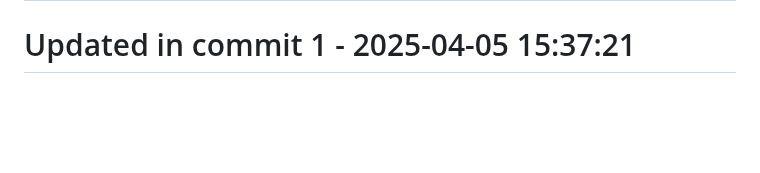
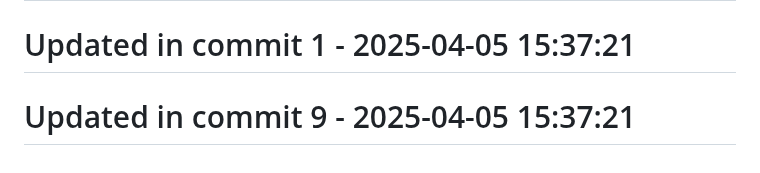
Before and after one commit to llamasearchai/llamasearch, a Markdown page: README.md, the part around the change. Rendered like a GitHub page; blank space fills up the shorter version.

```diff
--- a/README.md
+++ b/README.md
@@ -273,3 +273,5 @@ Licensed under the MIT License. See the [LICENSE](LICENSE) file for details.
 # Updated in commit 25 - 2025-04-05 15:09:46
 
 # Updated in commit 1 - 2025-04-05 15:37:21
+
+# Updated in commit 9 - 2025-04-05 15:37:21
```
